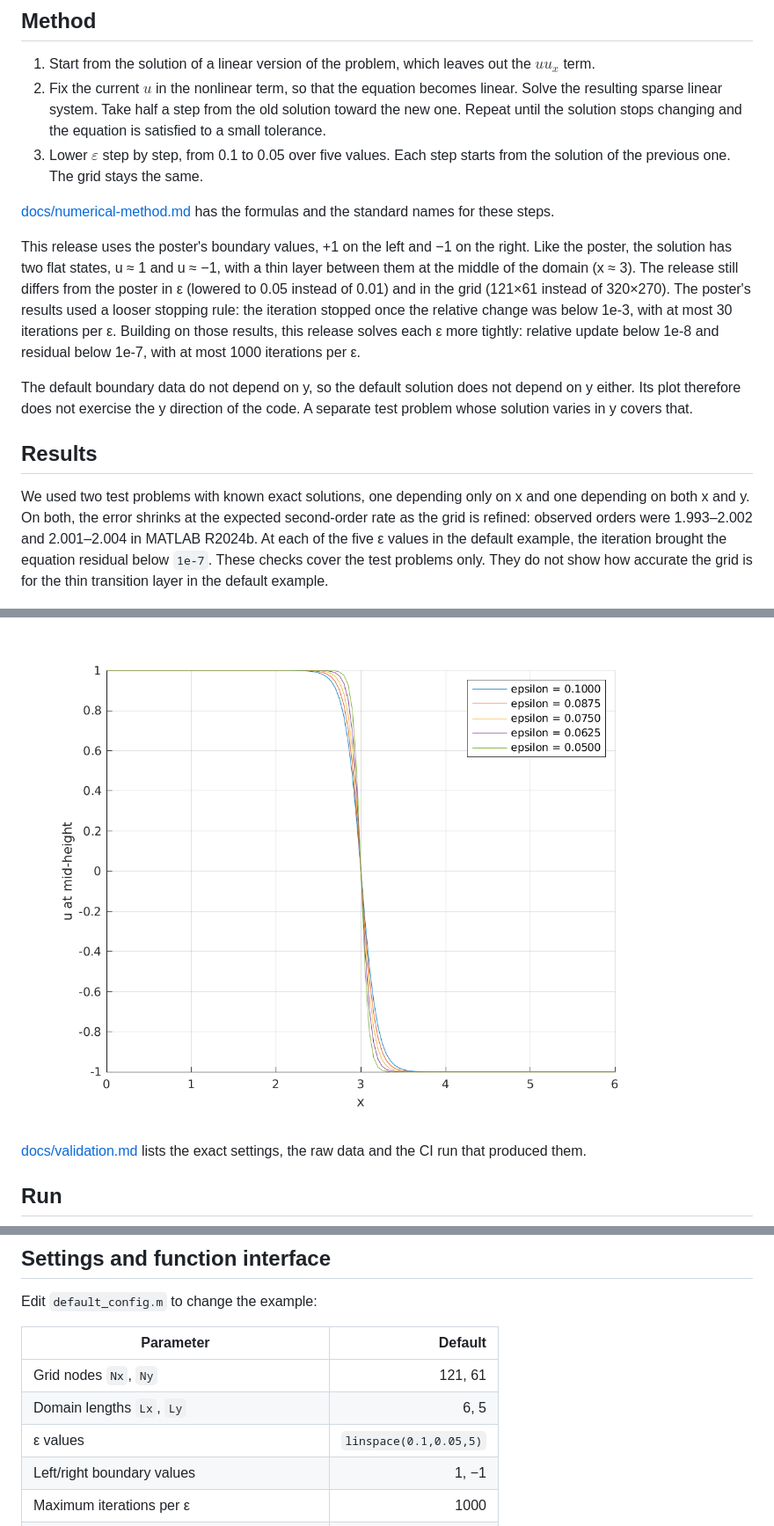
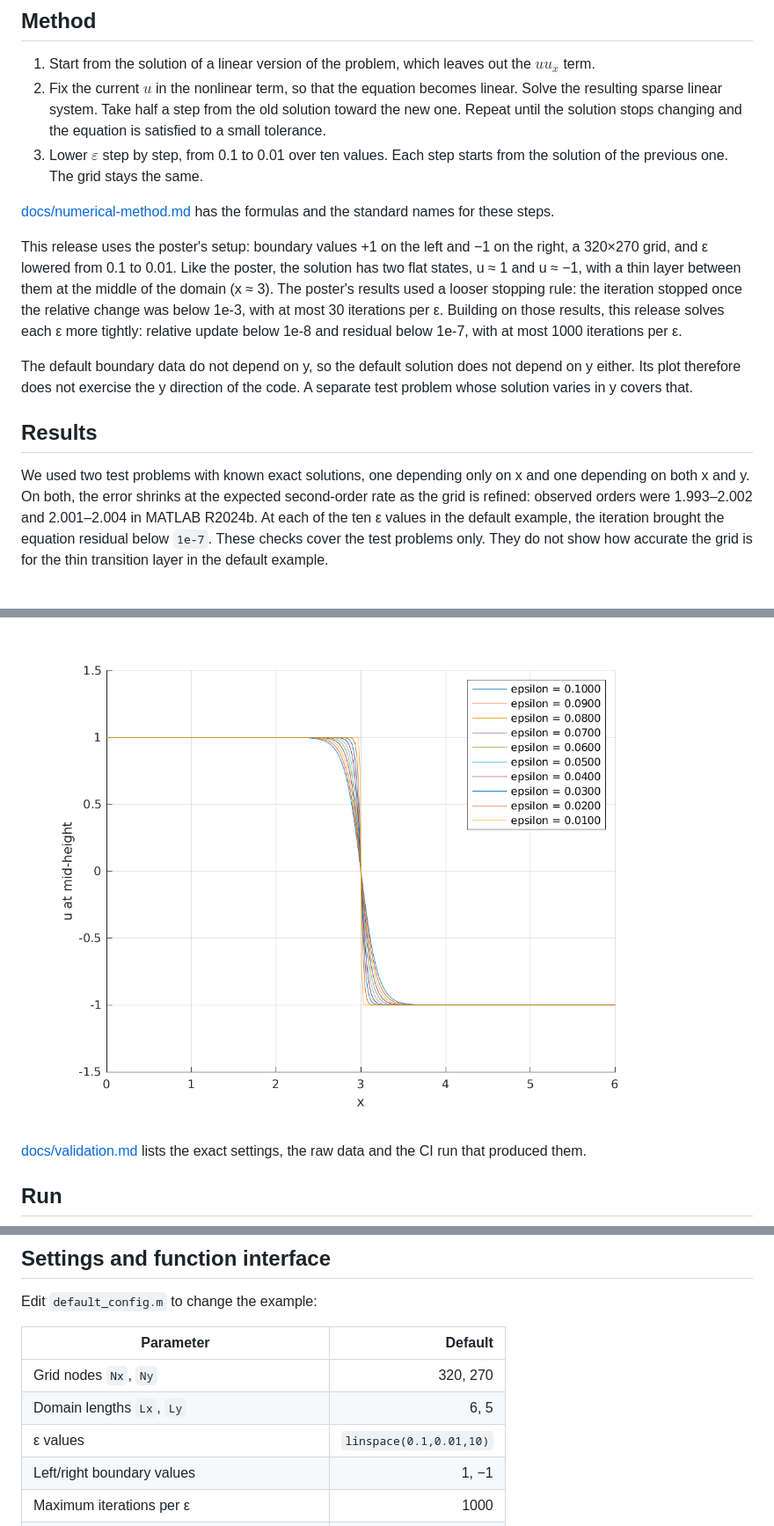
Before and after one commit to dchwu2003/Non-linear-PDE-solver, a Markdown page: README.md, 3 parts joined by grey strips. Shown at 88% size. GitHub-like rendering; pictures changed too: docs/figures/profiles.png.

Commit message:
Regenerate outputs and docs for the poster's grid and epsilon range
Outputs copied from MATLAB R2024b CI run 45554193101 on 6354260.

Co-Authored-By: Claude Opus 5.5 <noreply@anthropic.com>

```diff
--- a/README.md
+++ b/README.md
@@ -22,17 +22,17 @@ The default example sets $u=1$ on the left edge and $u=-1$ on the right edge. On
 
 1. Start from the solution of a linear version of the problem, which leaves out the $u u_x$ term.
 2. Fix the current $u$ in the nonlinear term, so that the equation becomes linear. Solve the resulting sparse linear system. Take half a step from the old solution toward the new one. Repeat until the solution stops changing and the equation is satisfied to a small tolerance.
-3. Lower $\varepsilon$ step by step, from 0.1 to 0.05 over five values. Each step starts from the solution of the previous one. The grid stays the same.
+3. Lower $\varepsilon$ step by step, from 0.1 to 0.01 over ten values. Each step starts from the solution of the previous one. The grid stays the same.
 
 [docs/numerical-method.md](docs/numerical-method.md) has the formulas and the standard names for these steps.
 
-This release uses the poster's boundary values, +1 on the left and −1 on the right. Like the poster, the solution has two flat states, u ≈ 1 and u ≈ −1, with a thin layer between them at the middle of the domain (x ≈ 3). The release still differs from the poster in ε (lowered to 0.05 instead of 0.01) and in the grid (121×61 instead of 320×270). The poster's results used a looser stopping rule: the iteration stopped once the relative change was below 1e-3, with at most 30 iterations per ε. Building on those results, this release solves each ε more tightly: relative update below 1e-8 and residual below 1e-7, with at most 1000 iterations per ε.
+This release uses the poster's setup: boundary values +1 on the left and −1 on the right, a 320×270 grid, and ε lowered from 0.1 to 0.01. Like the poster, the solution has two flat states, u ≈ 1 and u ≈ −1, with a thin layer between them at the middle of the domain (x ≈ 3). The poster's results used a looser stopping rule: the iteration stopped once the relative change was below 1e-3, with at most 30 iterations per ε. Building on those results, this release solves each ε more tightly: relative update below 1e-8 and residual below 1e-7, with at most 1000 iterations per ε.
 
 The default boundary data do not depend on y, so the default solution does not depend on y either. Its plot therefore does not exercise the y direction of the code. A separate test problem whose solution varies in y covers that.
 
 ## Results
 
-We used two test problems with known exact solutions, one depending only on x and one depending on both x and y. On both, the error shrinks at the expected second-order rate as the grid is refined: observed orders were 1.993–2.002 and 2.001–2.004 in MATLAB R2024b. At each of the five ε values in the default example, the iteration brought the equation residual below `1e-7`. These checks cover the test problems only. They do not show how accurate the grid is for the thin transition layer in the default example.
+We used two test problems with known exact solutions, one depending only on x and one depending on both x and y. On both, the error shrinks at the expected second-order rate as the grid is refined: observed orders were 1.993–2.002 and 2.001–2.004 in MATLAB R2024b. At each of the ten ε values in the default example, the iteration brought the equation residual below `1e-7`. These checks cover the test problems only. They do not show how accurate the grid is for the thin transition layer in the default example.
 
 ![Error versus grid size at fixed epsilon](docs/figures/grid_convergence.png)
 
@@ -81,9 +81,9 @@ Edit `default_config.m` to change the example:
 
 | Parameter | Default |
 |---|---:|
-| Grid nodes `Nx`, `Ny` | 121, 61 |
+| Grid nodes `Nx`, `Ny` | 320, 270 |
 | Domain lengths `Lx`, `Ly` | 6, 5 |
-| ε values | `linspace(0.1,0.05,5)` |
+| ε values | `linspace(0.1,0.01,10)` |
 | Left/right boundary values | 1, −1 |
 | Maximum iterations per ε | 1000 |
 | Relative update tolerance | `1e-8` |
```
Also changed, not shown: docs/validation.md (+15 -10 lines), docs/figures/residuals.png, docs/figures/solution.png, 1 other file.
